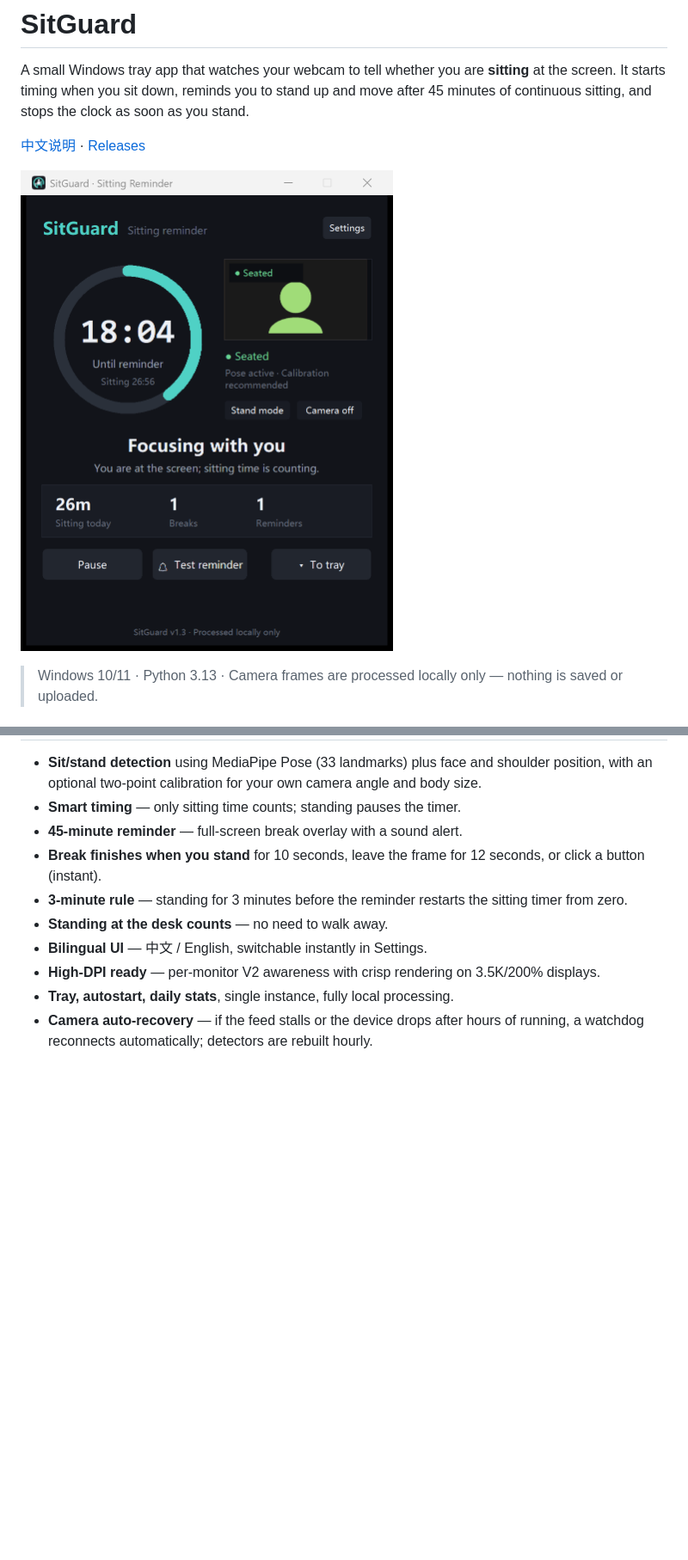
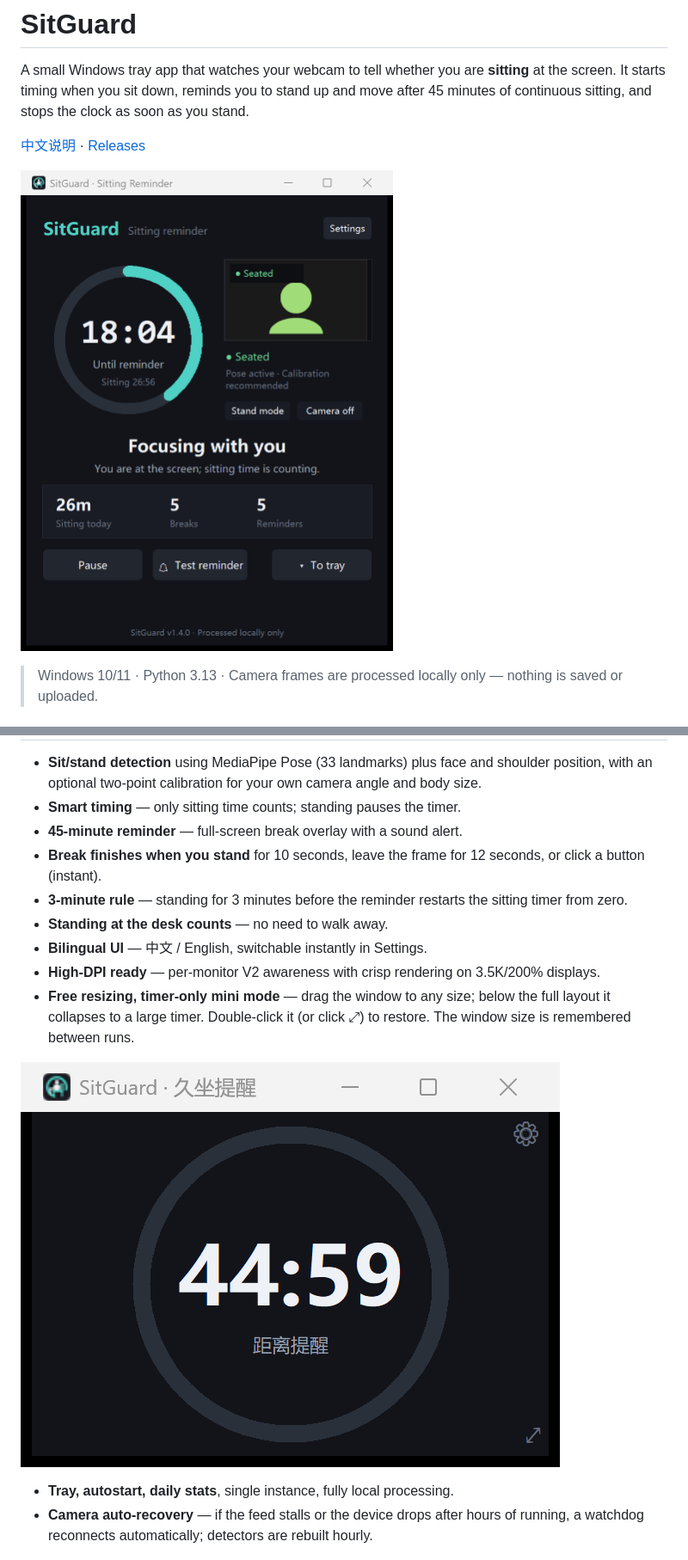
Before and after one commit to Atumnsky/SitGuard, a Markdown page: README.md, 2 parts joined by grey strips. Shown at 86% size. GitHub-like rendering; pictures changed too: screenshots/main_en.png, screenshots/mini.png (added); blank space fills up the shorter version.

```diff
--- a/README.md
+++ b/README.md
@@ -27,6 +27,11 @@ as soon as you stand.
 - **Bilingual UI** — 中文 / English, switchable instantly in Settings.
 - **High-DPI ready** — per-monitor V2 awareness with crisp rendering on
   3.5K/200% displays.
+- **Free resizing, timer-only mini mode** — drag the window to any size; below
+  the full layout it collapses to a large timer. Double-click it (or click ⤢)
+  to restore. The window size is remembered between runs.
+
+![Mini timer](screenshots/mini.png)
 - **Tray, autostart, daily stats**, single instance, fully local processing.
 - **Camera auto-recovery** — if the feed stalls or the device drops after hours
   of running, a watchdog reconnects automatically; detectors are rebuilt hourly.
```
Also changed, not shown: README_ZH.md (+3 -0 lines), screenshots/break_overlay.png, screenshots/main.png, 10 other files.
